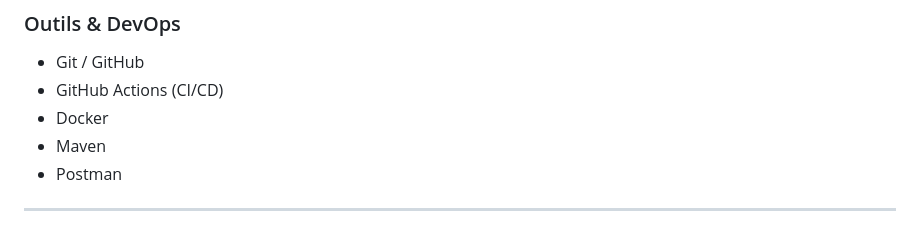
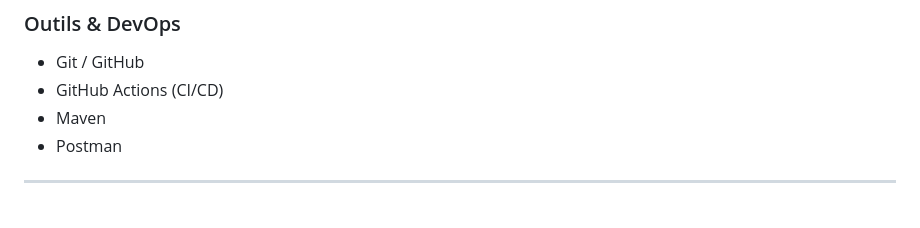
Before and after one commit to EnnioPilia/MeetMatesRender, a Markdown page: README.md, the part around the change. GitHub-like rendering.

```diff
--- a/README.md
+++ b/README.md
@@ -69,7 +69,6 @@ Projet initié dans le cadre de la formation **Concepteur Développeur d’Appli
 ### Outils & DevOps
 - Git / GitHub
 - GitHub Actions (CI/CD)
-- Docker
 - Maven
 - Postman
 
```
